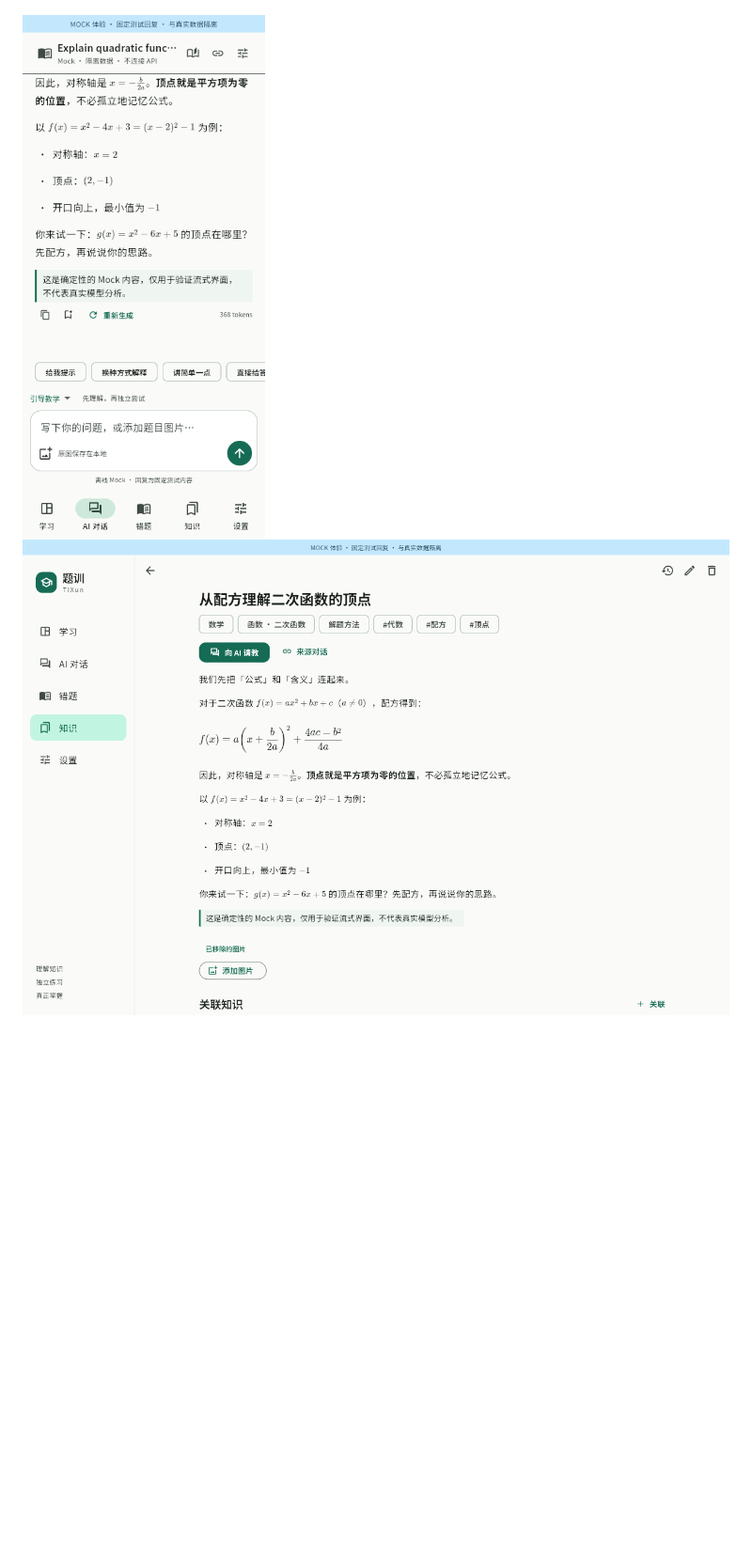
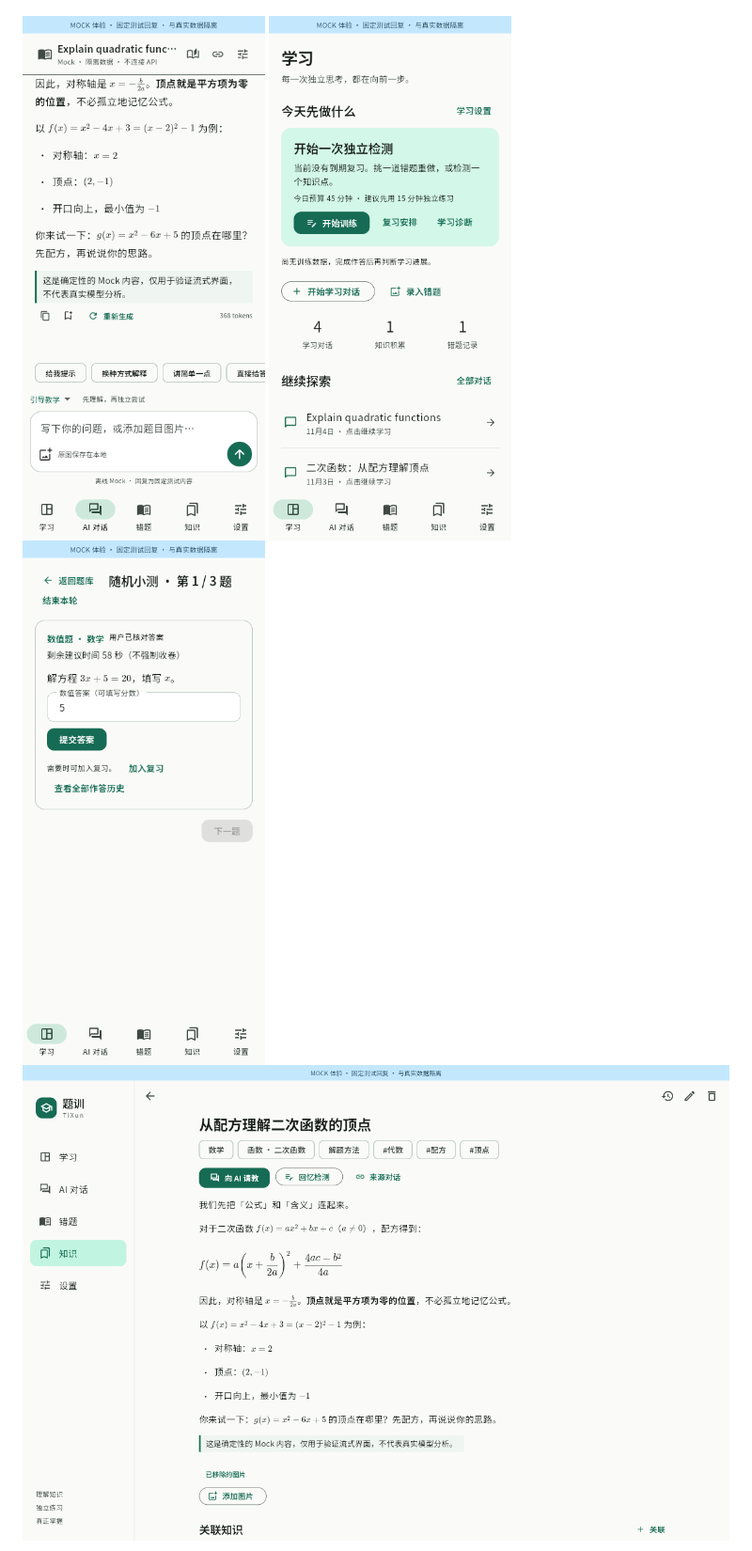
Before and after one commit to mumu-lhl/tixun, a Markdown page: README.md, the part around one of its changes. Shown at 94% size. GitHub-like rendering; pictures changed too: docs/screenshots/knowledge-desktop.png, docs/screenshots/practice-phone.png (added), docs/screenshots/study-phone.png (added); blank space fills up the shorter version.

```diff
--- a/README.md
+++ b/README.md
@@ -87,6 +87,10 @@ GitHub Actions 检查代码、构建 Debug APK、构建 Linux、执行真实 GUI
 
 <img src="docs/screenshots/chat-phone.png" width="390" alt="手机宽度的聊天界面" />
 
+<img src="docs/screenshots/study-phone.png" width="390" alt="手机学习主页与真实本地数据计数" />
+
+<img src="docs/screenshots/practice-phone.png" width="390" alt="可暂停续做的离线随机小测" />
+
 ![知识详情与数学排版](docs/screenshots/knowledge-desktop.png)
 
 <img src="docs/screenshots/mistake-phone.png" width="390" alt="手机宽度的错题与原图" />
```
Also changed, not shown: other parts of README.md (+1 -1 lines), DESIGN.md (+1 -1 lines), ROADMAP.md (+4 -2 lines), docs/screenshots/chat-desktop.png, docs/screenshots/mistake-phone.png.
